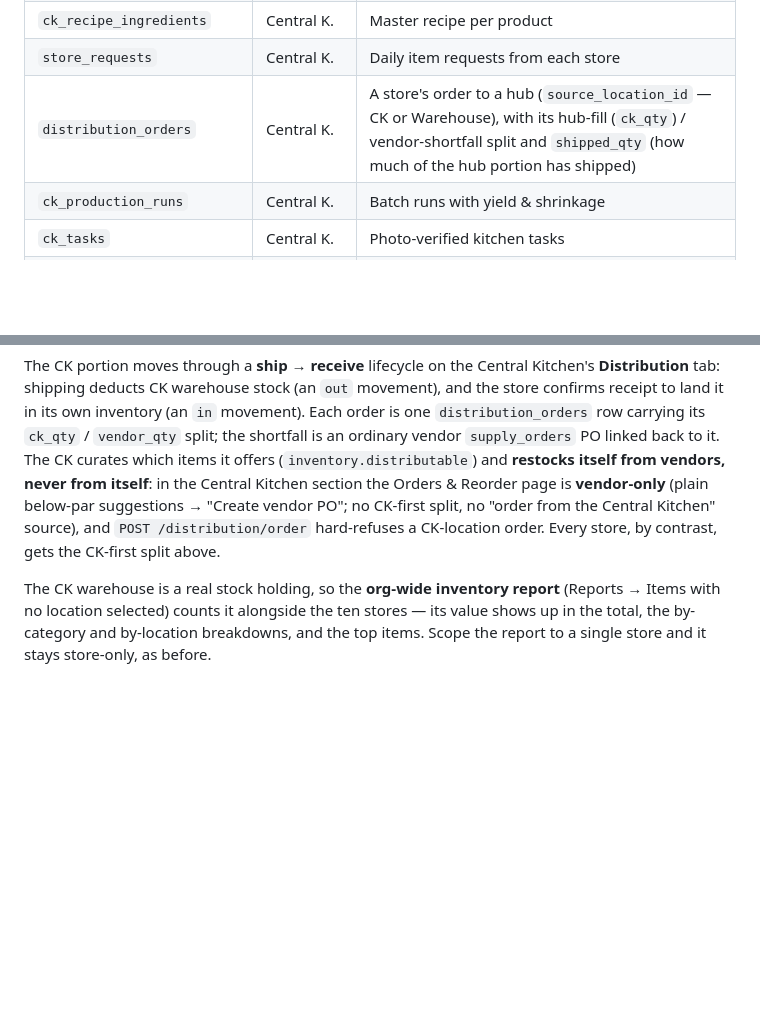
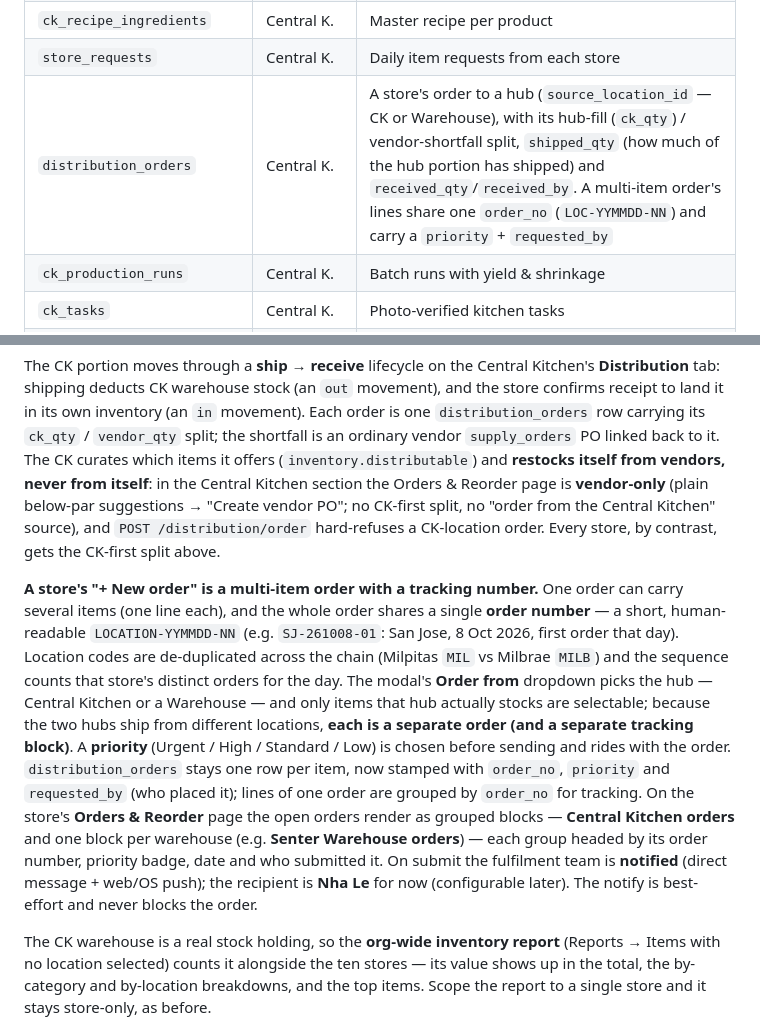
Before and after one commit to nolanle-gmail/pho-ha-noi, a Markdown page: docs/HANDBOOK.md, 2 parts joined by grey strips. Rendered like a GitHub page; blank space fills up the shorter version.

Commit message:
Handbook: multi-item store orders with order numbers, priority, CK/WH blocks
Documents the reworked store ordering flow — order_no (LOC-YYMMDD-NN), multi-item
orders, hub selection (CK vs Warehouse as separate tracking blocks), priority
(Urgent/High/Standard/Low), requested_by, and the CK-team notification (Nha Le).
Updates the distribution_orders data-model row for order_no/priority/received.

Co-Authored-By: Claude Opus 4.8 <noreply@anthropic.com>

```diff
--- a/docs/HANDBOOK.md
+++ b/docs/HANDBOOK.md
@@ -1216,7 +1216,7 @@ erDiagram
 | `ck_products` | Central K. | Items the central kitchen produces |
 | `ck_recipe_ingredients` | Central K. | Master recipe per product |
 | `store_requests` | Central K. | Daily item requests from each store |
-| `distribution_orders` | Central K. | A store's order to a hub (`source_location_id` — CK or Warehouse), with its hub-fill (`ck_qty`) / vendor-shortfall split and `shipped_qty` (how much of the hub portion has shipped) |
+| `distribution_orders` | Central K. | A store's order to a hub (`source_location_id` — CK or Warehouse), with its hub-fill (`ck_qty`) / vendor-shortfall split, `shipped_qty` (how much of the hub portion has shipped) and `received_qty`/`received_by`. A multi-item order's lines share one `order_no` (`LOC-YYMMDD-NN`) and carry a `priority` + `requested_by` |
 | `ck_production_runs` | Central K. | Batch runs with yield & shrinkage |
 | `ck_tasks` | Central K. | Photo-verified kitchen tasks |
 | `ck_shifts` | Central K. | Central-kitchen shift schedule |
@@ -2047,6 +2047,24 @@ never from itself**: in the Central Kitchen section the Orders & Reorder page is
 "order from the Central Kitchen" source), and `POST /distribution/order` hard-refuses a
 CK-location order. Every store, by contrast, gets the CK-first split above.
 
+**A store's "+ New order" is a multi-item order with a tracking number.** One order
+can carry several items (one line each), and the whole order shares a single
+**order number** — a short, human-readable `LOCATION-YYMMDD-NN` (e.g. `SJ-261008-01`:
+San Jose, 8 Oct 2026, first order that day). Location codes are de-duplicated across
+the chain (Milpitas `MIL` vs Milbrae `MILB`) and the sequence counts that store's
+distinct orders for the day. The modal's **Order from** dropdown picks the hub —
+Central Kitchen or a Warehouse — and only items that hub actually stocks are
+selectable; because the two hubs ship from different locations, **each is a separate
+order (and a separate tracking block)**. A **priority** (Urgent / High / Standard /
+Low) is chosen before sending and rides with the order. `distribution_orders` stays
+one row per item, now stamped with `order_no`, `priority` and `requested_by` (who
+placed it); lines of one order are grouped by `order_no` for tracking. On the store's
+**Orders & Reorder** page the open orders render as grouped blocks — **Central Kitchen
+orders** and one block per warehouse (e.g. **Senter Warehouse orders**) — each group
+headed by its order number, priority badge, date and who submitted it. On submit the
+fulfilment team is **notified** (direct message + web/OS push); the recipient is **Nha
+Le** for now (configurable later). The notify is best-effort and never blocks the order.
+
 The CK warehouse is a real stock holding, so the **org-wide inventory report**
 (Reports → Items with no location selected) counts it alongside the ten stores — its
 value shows up in the total, the by-category and by-location breakdowns, and the top
```
